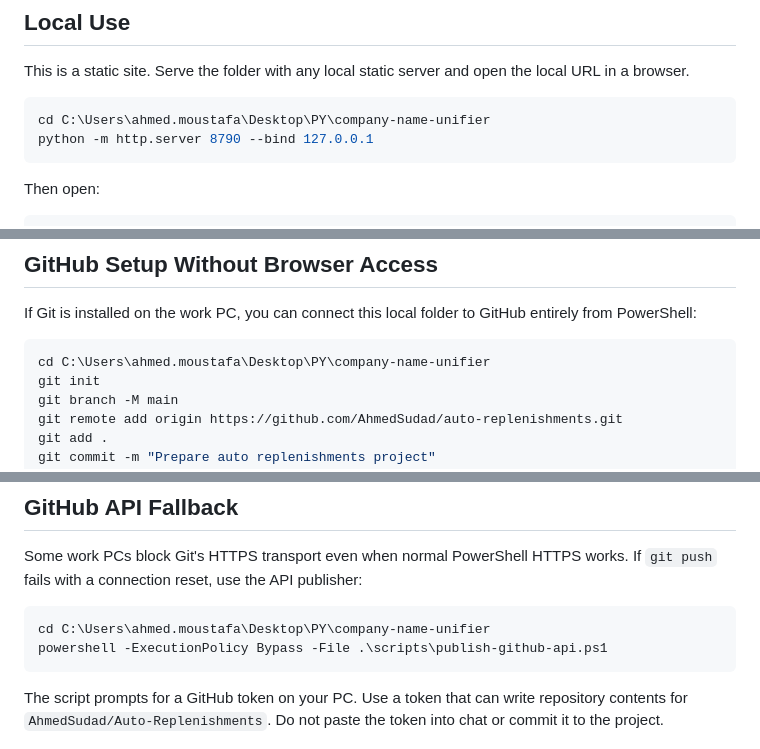
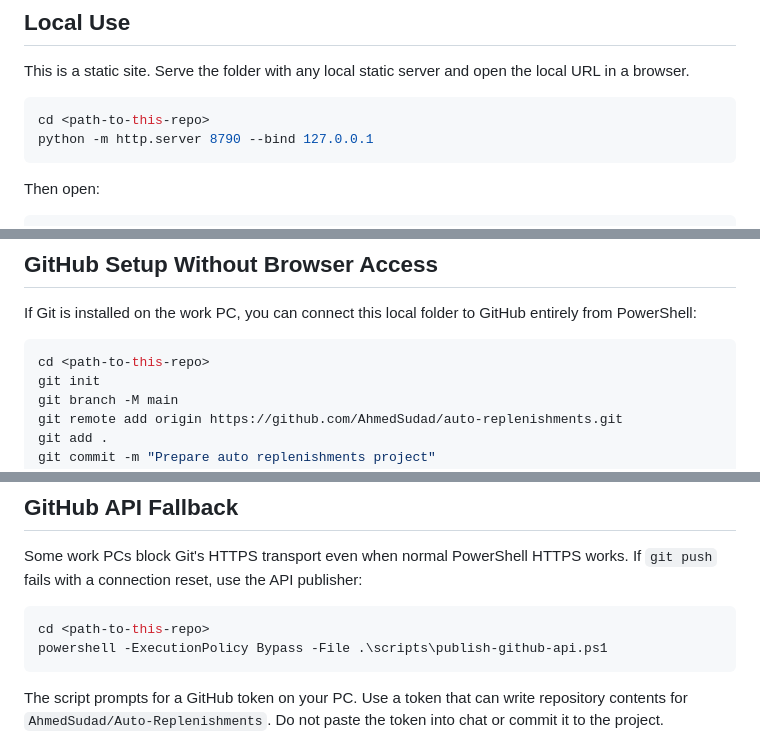
Before and after one commit to AhmedSudad/Auto-Replenishments, a Markdown page: README.md, 3 parts joined by grey strips. Rendered like a GitHub page.

Commit message:
Document portable setup

````diff
--- a/README.md
+++ b/README.md
@@ -39,7 +39,7 @@ Static browser workspace and Google Apps Script automation for calculating and s
 This is a static site. Serve the folder with any local static server and open the local URL in a browser.
 
 ```powershell
-cd C:\Users\ahmed.moustafa\Desktop\PY\company-name-unifier
+cd <path-to-this-repo>
 python -m http.server 8790 --bind 127.0.0.1
 ```
 
@@ -108,7 +108,7 @@ npx wrangler pages deploy . --project-name auto-replenishments
 If Git is installed on the work PC, you can connect this local folder to GitHub entirely from PowerShell:
 
 ```powershell
-cd C:\Users\ahmed.moustafa\Desktop\PY\company-name-unifier
+cd <path-to-this-repo>
 git init
 git branch -M main
 git remote add origin https://github.com/AhmedSudad/auto-replenishments.git
@@ -130,7 +130,7 @@ Authentication can be done from the terminal with Git Credential Manager, a pers
 Some work PCs block Git's HTTPS transport even when normal PowerShell HTTPS works. If `git push` fails with a connection reset, use the API publisher:
 
 ```powershell
-cd C:\Users\ahmed.moustafa\Desktop\PY\company-name-unifier
+cd <path-to-this-repo>
 powershell -ExecutionPolicy Bypass -File .\scripts\publish-github-api.ps1
 ```
 
````
